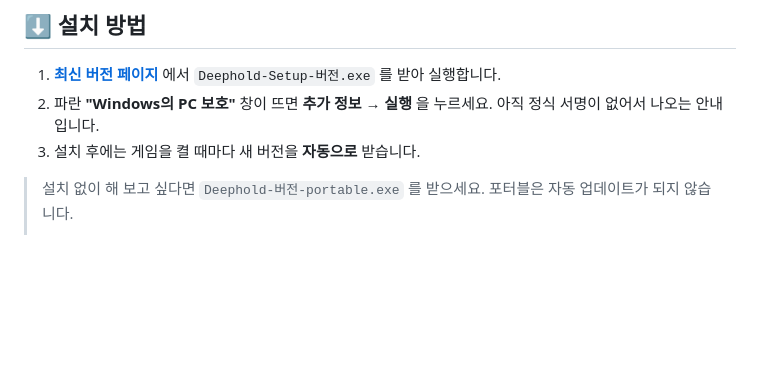
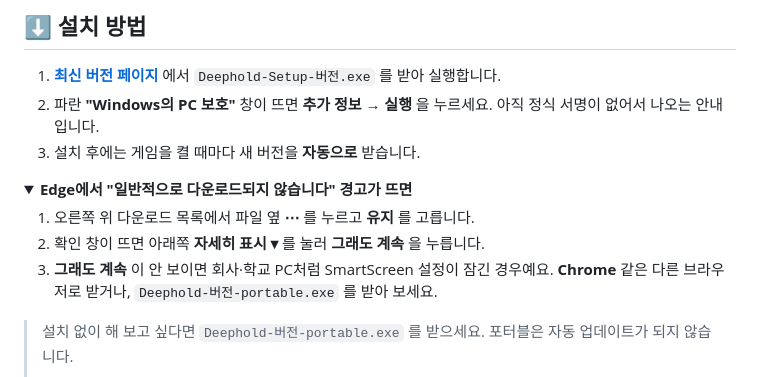
Before and after one commit to qminlab/deephold-releases, a Markdown page: README.md, the part around the change. GitHub-like rendering; folded sections open; blank space fills up the shorter version.

Commit message:
설치 방법에 Edge 다운로드 경고 넘기는 법 추가
Co-Authored-By: Claude Opus 5.5 <noreply@anthropic.com>
Claude-Session: https://claude.ai/code/session_01ENmvA7CDHycpSdvUc5gxbz

```diff
--- a/README.md
+++ b/README.md
@@ -91,6 +91,15 @@
 2. 파란 **"Windows의 PC 보호"** 창이 뜨면 **추가 정보 → 실행** 을 누르세요. 아직 정식 서명이 없어서 나오는 안내입니다.
 3. 설치 후에는 게임을 켤 때마다 새 버전을 **자동으로** 받습니다.
 
+<details>
+<summary><b>Edge에서 "일반적으로 다운로드되지 않습니다" 경고가 뜨면</b></summary>
+
+1. 오른쪽 위 다운로드 목록에서 파일 옆 **⋯** 를 누르고 **유지** 를 고릅니다.
+2. 확인 창이 뜨면 아래쪽 **자세히 표시 ▾** 를 눌러 **그래도 계속** 을 누릅니다.
+3. **그래도 계속** 이 안 보이면 회사·학교 PC처럼 SmartScreen 설정이 잠긴 경우예요. **Chrome** 같은 다른 브라우저로 받거나, `Deephold-버전-portable.exe` 를 받아 보세요.
+
+</details>
+
 > 설치 없이 해 보고 싶다면 `Deephold-버전-portable.exe` 를 받으세요. 포터블은 자동 업데이트가 되지 않습니다.
 >
 > **v0.2.3 이하를 쓰고 있다면** 위 페이지에서 한 번만 새로 설치해 주세요. 그다음부터는 자동으로 업데이트됩니다.
```
